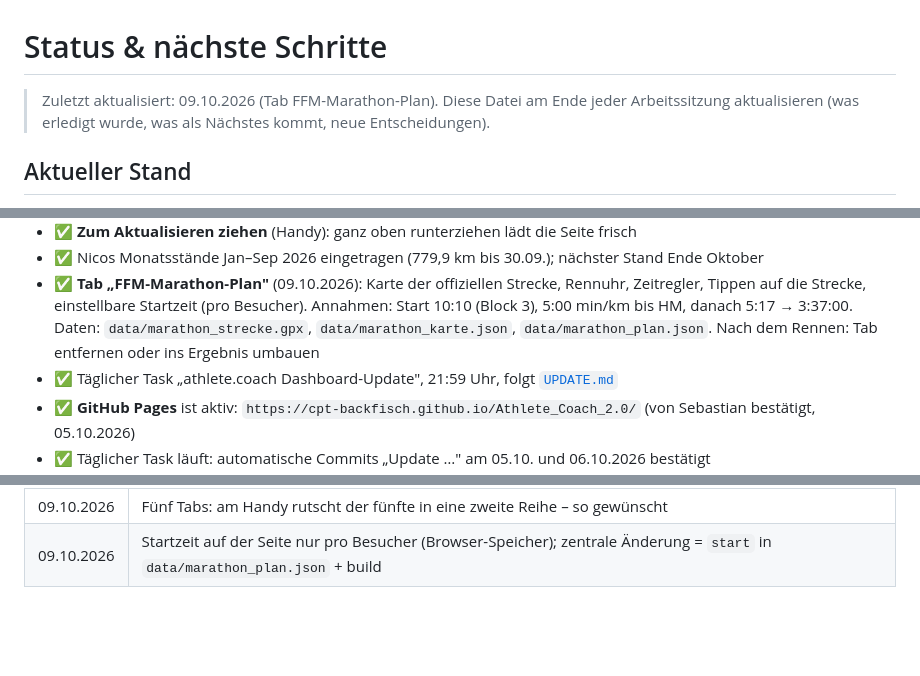
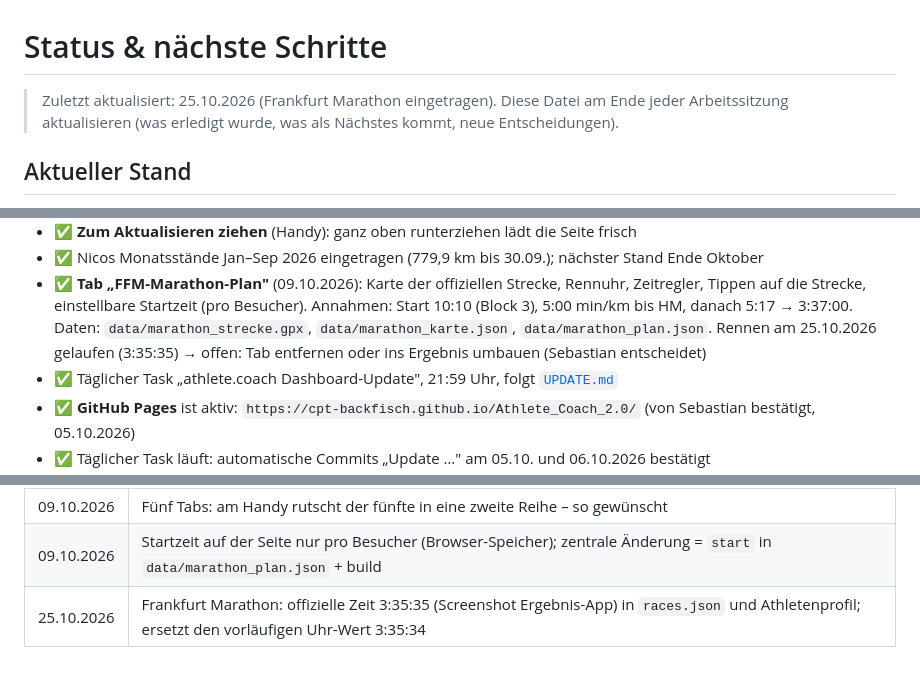
Before and after one commit to Cpt-Backfisch/Athlete_Coach_2.0, a Markdown page: docs/STATUS.md, 3 parts joined by grey strips. Rendered like a GitHub page; blank space fills up the shorter version.

```diff
--- a/docs/STATUS.md
+++ b/docs/STATUS.md
@@ -1,6 +1,6 @@
 # Status & nächste Schritte
 
-> Zuletzt aktualisiert: 09.10.2026 (Tab FFM-Marathon-Plan). Diese Datei am Ende jeder Arbeitssitzung aktualisieren
+> Zuletzt aktualisiert: 25.10.2026 (Frankfurt Marathon eingetragen). Diese Datei am Ende jeder Arbeitssitzung aktualisieren
 > (was erledigt wurde, was als Nächstes kommt, neue Entscheidungen).
 
 ## Aktueller Stand
@@ -25,7 +25,7 @@
 - ✅ Nicos Monatsstände Jan–Sep 2026 eingetragen (779,9 km bis 30.09.); nächster Stand Ende Oktober
 - ✅ **Tab „FFM-Marathon-Plan"** (09.10.2026): Karte der offiziellen Strecke, Rennuhr, Zeitregler, Tippen auf die Strecke,
   einstellbare Startzeit (pro Besucher). Annahmen: Start 10:10 (Block 3), 5:00 min/km bis HM, danach 5:17 → 3:37:00.
-  Daten: `data/marathon_strecke.gpx`, `data/marathon_karte.json`, `data/marathon_plan.json`. Nach dem Rennen: Tab entfernen oder ins Ergebnis umbauen
+  Daten: `data/marathon_strecke.gpx`, `data/marathon_karte.json`, `data/marathon_plan.json`. Rennen am 25.10.2026 gelaufen (3:35:35) → offen: Tab entfernen oder ins Ergebnis umbauen (Sebastian entscheidet)
 - ✅ Täglicher Task „athlete.coach Dashboard-Update", 21:59 Uhr, folgt [`UPDATE.md`](UPDATE.md)
 - ✅ **GitHub Pages** ist aktiv: `https://cpt-backfisch.github.io/Athlete_Coach_2.0/` (von Sebastian bestätigt, 05.10.2026)
 - ✅ Täglicher Task läuft: automatische Commits „Update …" am 05.10. und 06.10.2026 bestätigt
@@ -80,3 +80,4 @@
 | 09.10.2026 | Strecke aus offizieller GPX des Veranstalters; Karte selbst gezeichnet aus Stadtteilgrenzen (Code for Germany), keine Kartenkacheln |
 | 09.10.2026 | Fünf Tabs: am Handy rutscht der fünfte in eine zweite Reihe – so gewünscht |
 | 09.10.2026 | Startzeit auf der Seite nur pro Besucher (Browser-Speicher); zentrale Änderung = `start` in `data/marathon_plan.json` + build |
+| 25.10.2026 | Frankfurt Marathon: offizielle Zeit 3:35:35 (Screenshot Ergebnis-App) in `races.json` und Athletenprofil; ersetzt den vorläufigen Uhr-Wert 3:35:34 |
```
Also changed, not shown: docs/ATHLETENPROFIL.md (+16 -6 lines).
